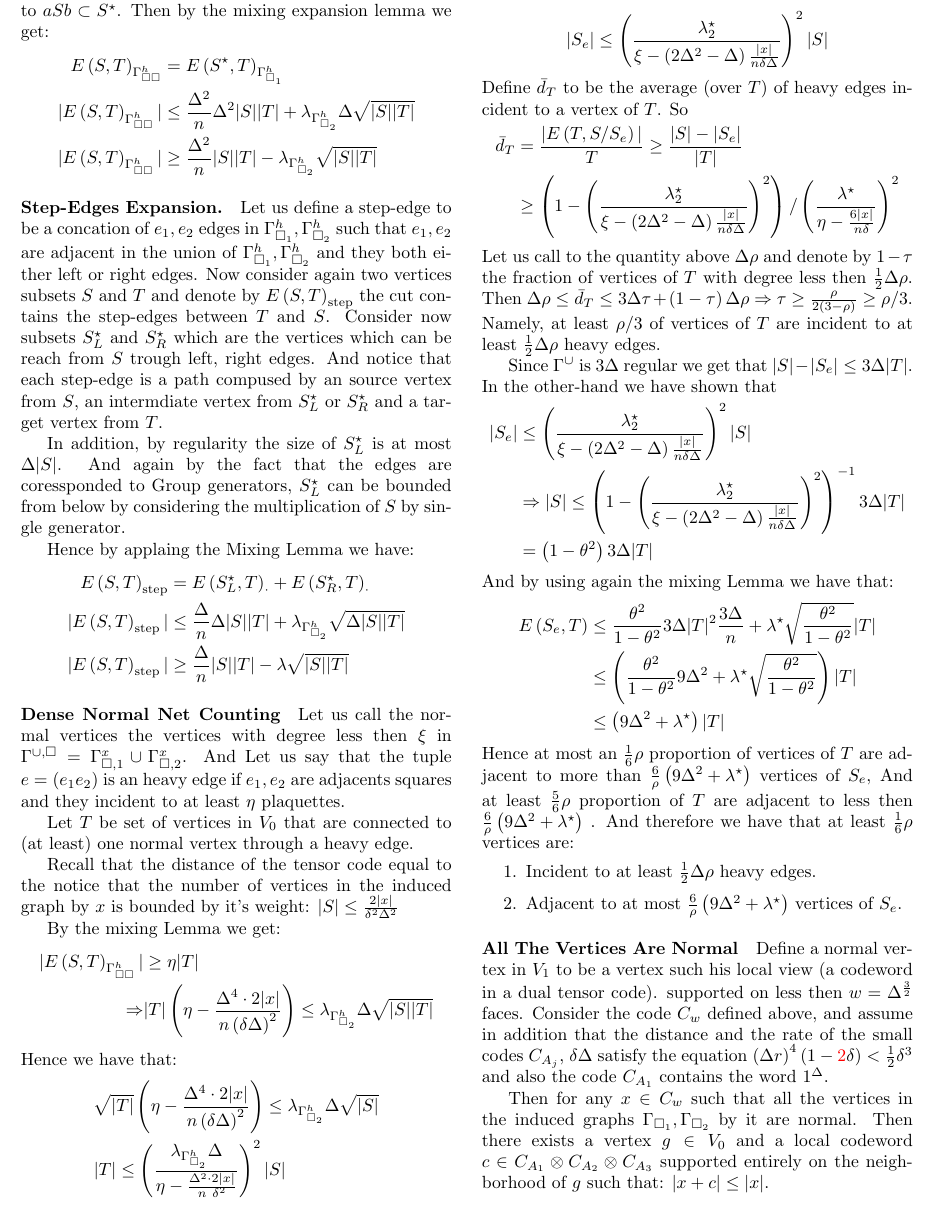
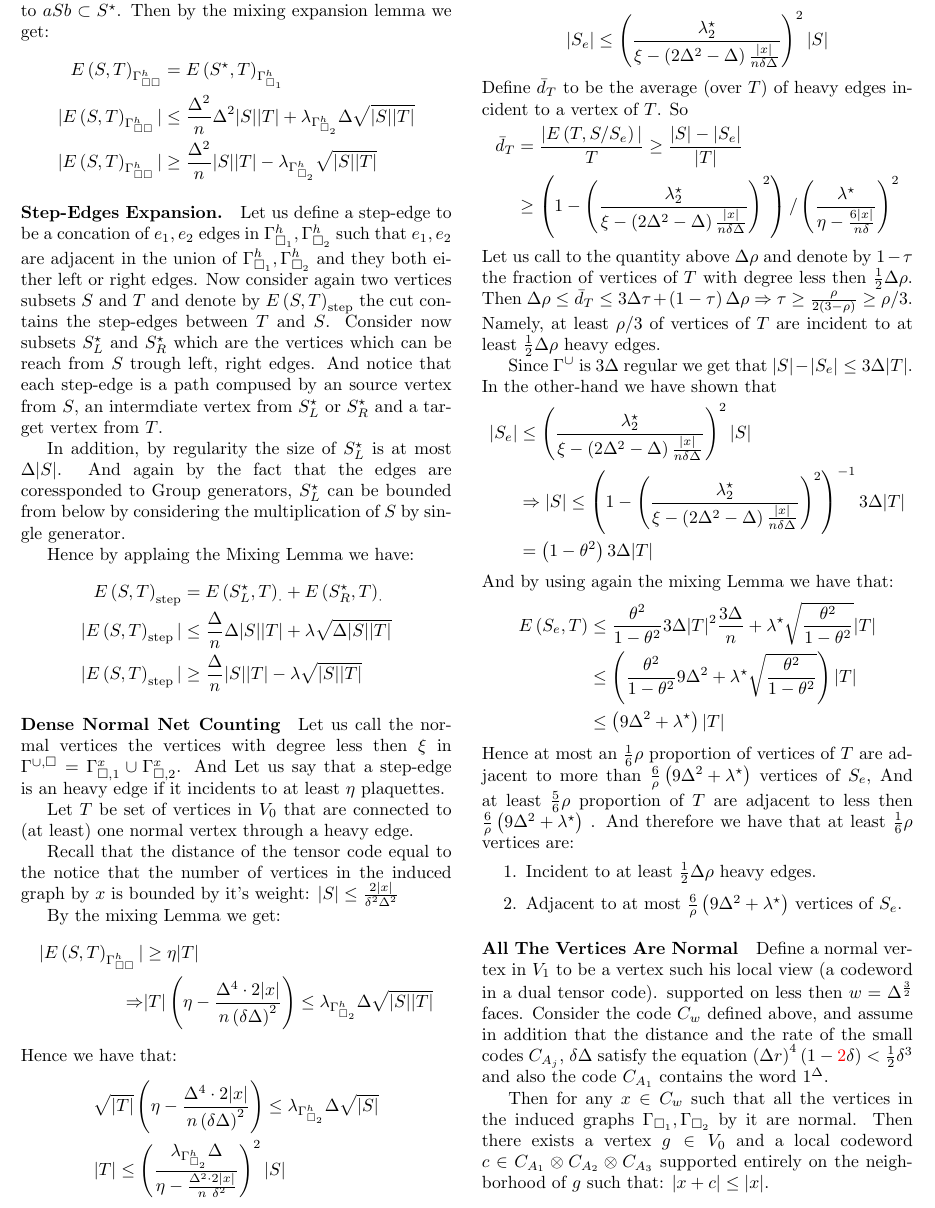
Before and after one commit to dudupo/Academic, a LaTeX document (projects/NLTES_project/ltc_v2.tex): part of page 2 of 4, cut so that both start at the same text. Compiled offline with pdfLaTeX.

Commit message:
compiling -Fri Sep 16 02:38:17 PM IDT 2022

```diff
--- a/projects/NLTES_project/ltc_v2.tex
+++ b/projects/NLTES_project/ltc_v2.tex
@@ -210,7 +210,7 @@
 		\begin{equation*}
 	  \begin{split}
 	    \ESTs &= E\left( S^{\star}_{L}, T  \right)_{\cdot} +  E\left( S^{\star}_{R}, T  \right)_{\cdot} \\
-	|\ESTs| &\le \frac{\Delta}{n}\Delta|S||T| + \lambda_{\Gsbh}\sqrt{\Delta|S||T|} \\
+	|\ESTs| &\le \frac{\Delta}{n}\Delta|S||T| + \lambda\sqrt{\Delta|S||T|} \\
       |\ESTs| &\ge \frac{\Delta}{n}|S||T| - \lambda\sqrt{|S||T|}
 	  \end{split}
 	\end{equation*}
@@ -218,7 +218,7 @@
 
 
 \paragraph{Dense Normal Net Counting} Let us call the normal vertices the vertices with degree less then $\xi$ in $\Guq = \Gamma_{\square, 1}^{x} \cup \Gamma_{\square, 2}^{x}$.
-And Let us say that the tuple $ e = \left( e_{1} e_{2} \right)$ is an heavy edge if $e_{1},e_{2}$ are adjacents squares and they incident to at least $\eta$ plaquettes.
+And Let us say that a step-edge is an heavy edge if it incidents to at least $\eta$ plaquettes.
 
 Let $ T$ be set of vertices in $V_0$ that are connected to (at least) one normal vertex through a heavy edge.
 
```
Also changed, not shown: projects/pdfs/ltc_v2.pdf.
